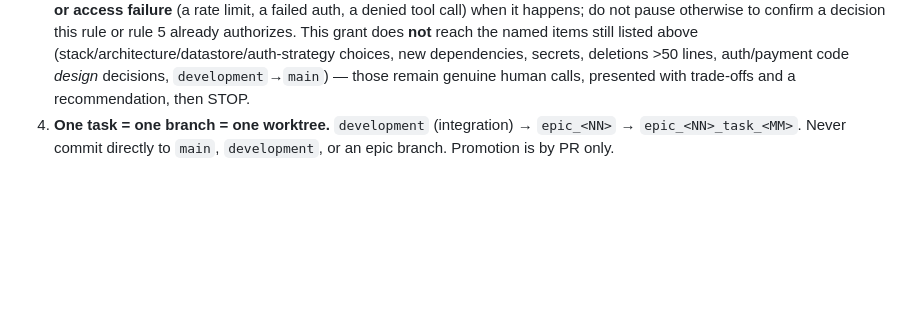
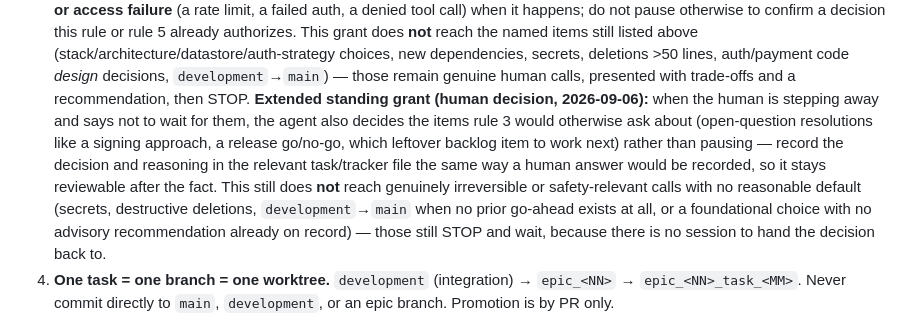
Before and after one commit to SHAJED99/nexora, a Markdown page: AGENTS.md, the part around the change. Rendered like a GitHub page; blank space fills up the shorter version.

Commit message:
docs(AGENTS): extend standing autonomy grant for when the human steps away
Human decision 2026-09-06: when told not to wait, the agent also
resolves items rule 3 would otherwise ask about (open questions,
release go/no-go, backlog ordering), recording the decision and
reasoning for later review. Genuinely irreversible/safety-critical
calls with no reasonable default still stop.

```diff
--- a/AGENTS.md
+++ b/AGENTS.md
@@ -50,6 +50,19 @@ input (idea|PRD|SRS|design|code) ─▶ intake + questions ─▶ knowledge map
    dependencies, secrets, deletions >50 lines, auth/payment code *design*
    decisions, `development`→`main`) — those remain genuine human calls,
    presented with trade-offs and a recommendation, then STOP.
+   **Extended standing grant (human decision, 2026-09-06):** when the
+   human is stepping away and says not to wait for them, the agent also
+   decides the items rule 3 would otherwise ask about (open-question
+   resolutions like a signing approach, a release go/no-go, which
+   leftover backlog item to work next) rather than pausing — record the
+   decision and reasoning in the relevant task/tracker file the same way
+   a human answer would be recorded, so it stays reviewable after the
+   fact. This still does **not** reach genuinely irreversible or
+   safety-relevant calls with no reasonable default (secrets, destructive
+   deletions, `development`→`main` when no prior go-ahead exists at all,
+   or a foundational choice with no advisory recommendation already on
+   record) — those still STOP and wait, because there is no session to
+   hand the decision back to.
 4. **One task = one branch = one worktree.** `development` (integration) →
    `epic_<NN>` → `epic_<NN>_task_<MM>`. Never commit directly to `main`,
    `development`, or an epic branch. Promotion is by PR only.
```
